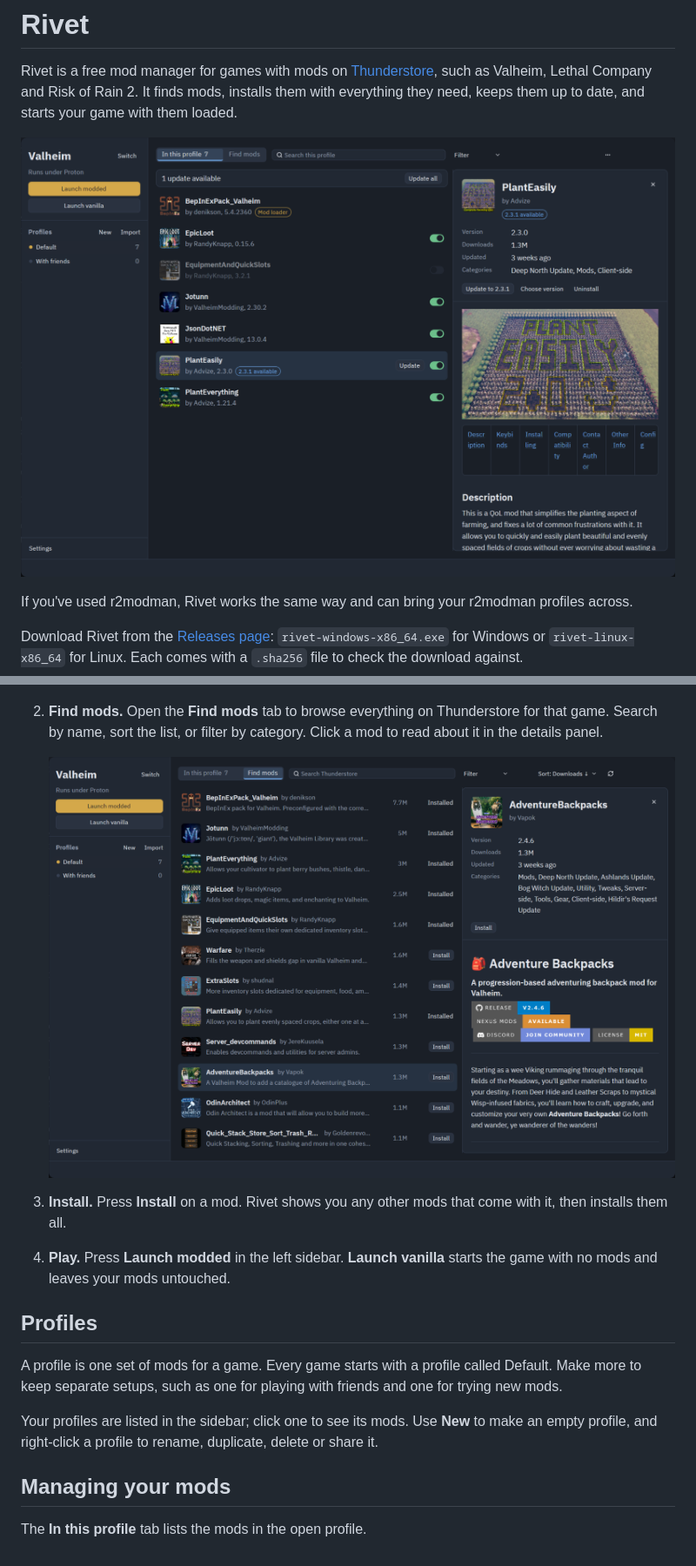
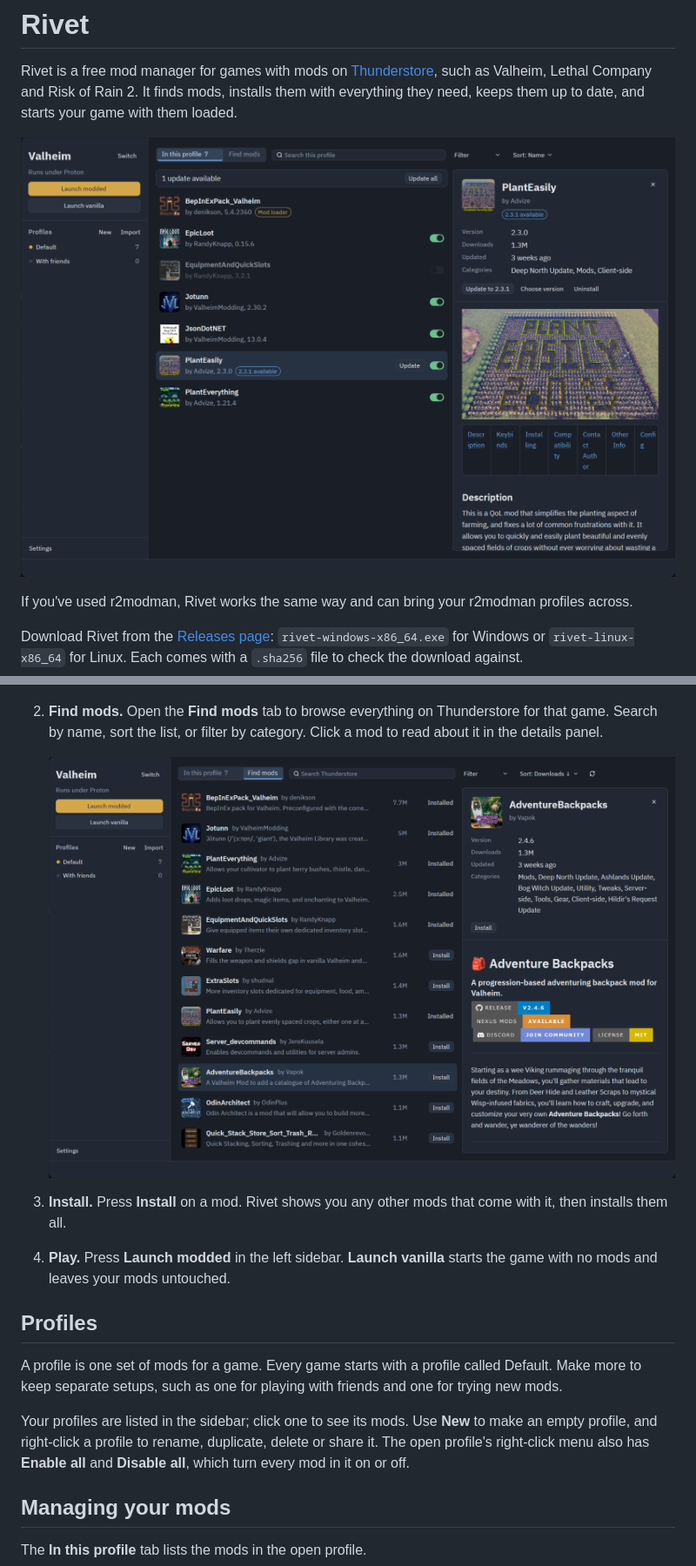
Before and after one commit to endoze/rivet, a Markdown page: README.md, 2 parts joined by grey strips. Shown at 87% size. GitHub-like rendering; pictures changed too: docs/screenshots/find-mods.png, docs/screenshots/in-this-profile.png.

```diff
--- a/README.md
+++ b/README.md
@@ -25,7 +25,7 @@ Download Rivet from the [Releases page](https://github.com/endoze/rivet/releases
 
 A profile is one set of mods for a game. Every game starts with a profile called Default. Make more to keep separate setups, such as one for playing with friends and one for trying new mods.
 
-Your profiles are listed in the sidebar; click one to see its mods. Use **New** to make an empty profile, and right-click a profile to rename, duplicate, delete or share it.
+Your profiles are listed in the sidebar; click one to see its mods. Use **New** to make an empty profile, and right-click a profile to rename, duplicate, delete or share it. The open profile's right-click menu also has **Enable all** and **Disable all**, which turn every mod in it on or off.
 
 ## Managing your mods
 
```
Also changed, not shown: 4 other files.
